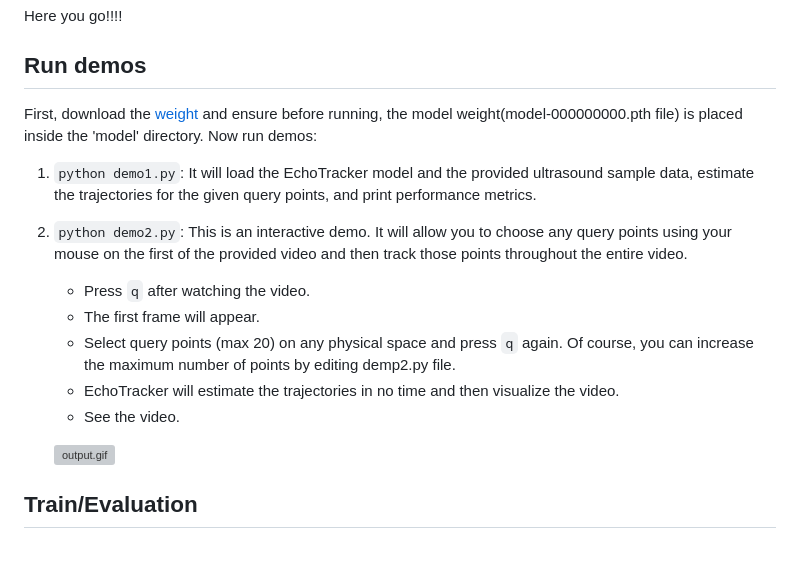
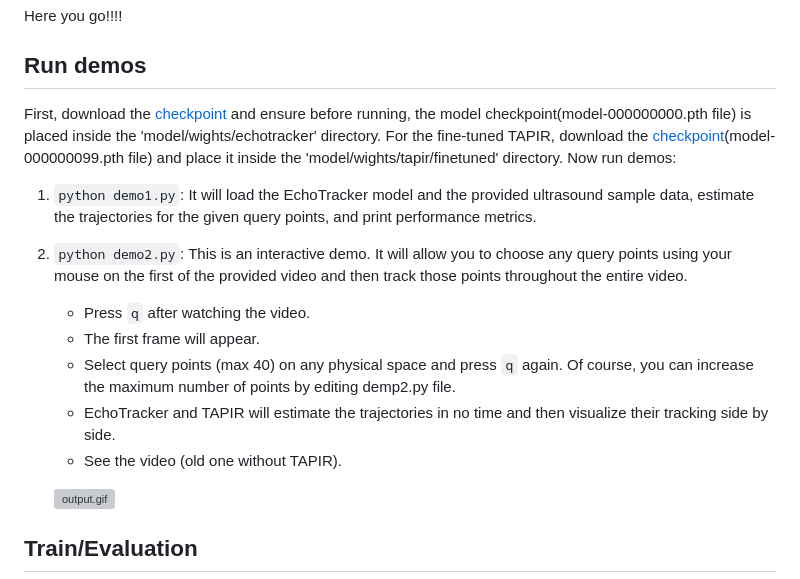
Before and after one commit to riponazad/echotracker, a Markdown page: README.md, the part around the change. Rendered like a GitHub page; blank space fills up the shorter version; grey boxes are pictures that could not be loaded.

Commit message:
README is updated with TAPIR checkpoint

```diff
--- a/README.md
+++ b/README.md
@@ -31,15 +31,16 @@ This is the official code repository for the EchoTracker model (accepted within
 
 Here you go!!!!
 ## Run demos
-First, download the [weight](https://drive.google.com/file/d/1FJmNlfE5lNPSpBbtnc3KBOgC7cp6DCpl/view?usp=drive_link) and ensure before running, the model weight(model-000000000.pth file) is placed inside the 'model' directory.
+First, download the [checkpoint](https://drive.google.com/file/d/1FJmNlfE5lNPSpBbtnc3KBOgC7cp6DCpl/view?usp=drive_link) and ensure before running, the model checkpoint(model-000000000.pth file) is placed inside the 'model/wights/echotracker' directory.
+For the fine-tuned TAPIR, download the [checkpoint](https://drive.google.com/file/d/1mkj_8MQo0ntupAt3IBZ6XtjXUuDKMMDc/view?usp=drive_link)(model-000000099.pth file) and place it inside the 'model/wights/tapir/finetuned' directory.
 Now run demos:
 1. `python demo1.py`: It will load the EchoTracker model and the provided ultrasound sample data, estimate the trajectories for the given query points, and print performance metrics.
 2. `python demo2.py`: This is an interactive demo. It will allow you to choose any query points using your mouse on the first of the provided video and then track those points throughout the entire video.
     - Press `q` after watching the video.
     - The first frame will appear.
-    - Select query points (max 20) on any physical space and press `q` again. Of course, you can increase the maximum number of points by editing demp2.py file.
-    - EchoTracker will estimate the trajectories in no time and then visualize the video.
-    - See the video.
+    - Select query points (max 40) on any physical space and press `q` again. Of course, you can increase the maximum number of points by editing demp2.py file.
+    - EchoTracker and TAPIR will estimate the trajectories in no time and then visualize their tracking side by side.
+    - See the video (old one without TAPIR).
 
     ![output.gif](https://github.com/riponazad/echotracker/blob/main/assets/output.gif)
 
```
